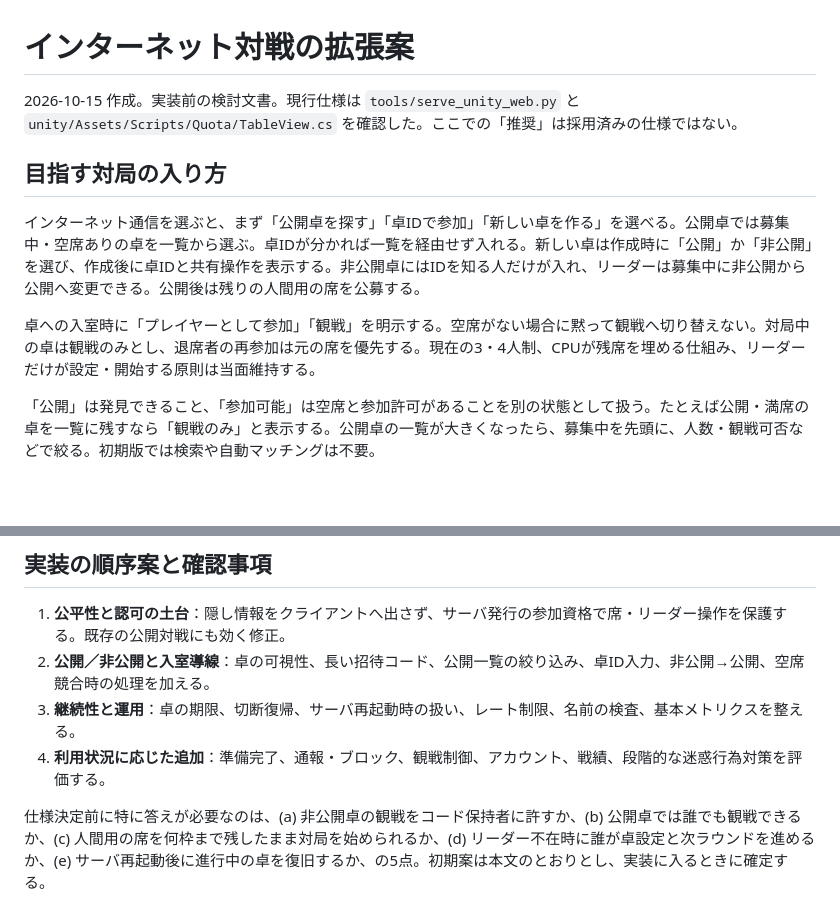
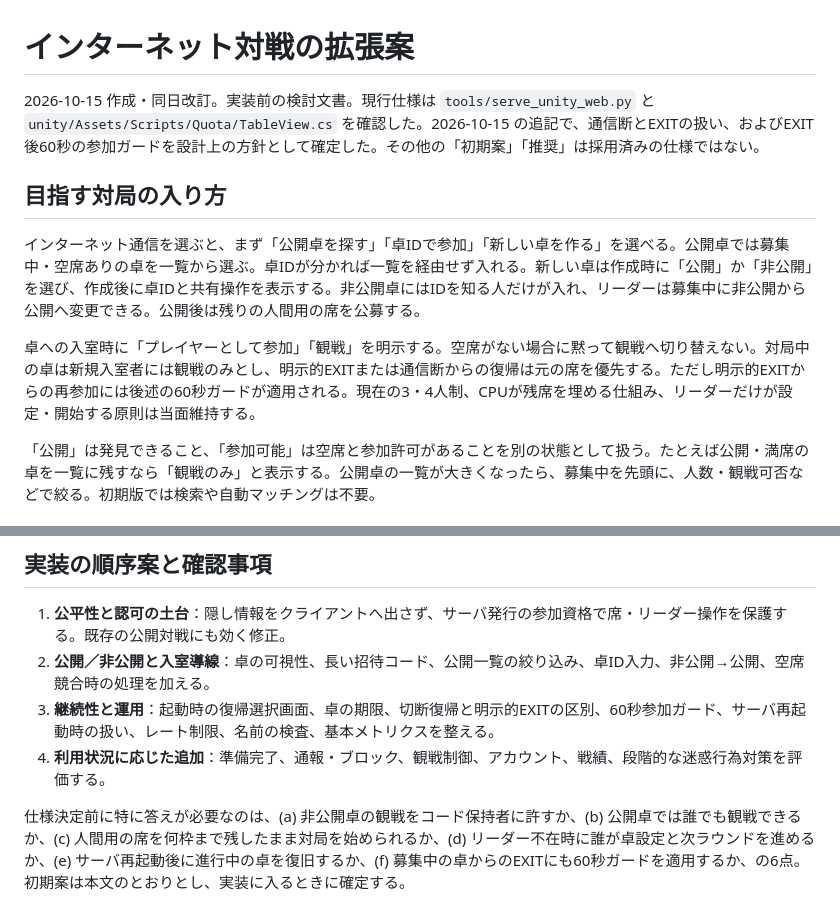
Before and after one commit to 428desmo/quota, a Markdown page: docs/internet_match_design.md, 2 parts joined by grey strips. GitHub-like rendering; blank space fills up the shorter version.

```diff
--- a/docs/internet_match_design.md
+++ b/docs/internet_match_design.md
@@ -1,12 +1,12 @@
 # インターネット対戦の拡張案
 
-2026-10-15 作成。実装前の検討文書。現行仕様は `tools/serve_unity_web.py` と `unity/Assets/Scripts/Quota/TableView.cs` を確認した。ここでの「推奨」は採用済みの仕様ではない。
+2026-10-15 作成・同日改訂。実装前の検討文書。現行仕様は `tools/serve_unity_web.py` と `unity/Assets/Scripts/Quota/TableView.cs` を確認した。2026-10-15 の追記で、通信断とEXITの扱い、およびEXIT後60秒の参加ガードを設計上の方針として確定した。その他の「初期案」「推奨」は採用済みの仕様ではない。
 
 ## 目指す対局の入り方
 
 インターネット通信を選ぶと、まず「公開卓を探す」「卓IDで参加」「新しい卓を作る」を選べる。公開卓では募集中・空席ありの卓を一覧から選ぶ。卓IDが分かれば一覧を経由せず入れる。新しい卓は作成時に「公開」か「非公開」を選び、作成後に卓IDと共有操作を表示する。非公開卓にはIDを知る人だけが入れ、リーダーは募集中に非公開から公開へ変更できる。公開後は残りの人間用の席を公募する。
 
-卓への入室時に「プレイヤーとして参加」「観戦」を明示する。空席がない場合に黙って観戦へ切り替えない。対局中の卓は観戦のみとし、退席者の再参加は元の席を優先する。現在の3・4人制、CPUが残席を埋める仕組み、リーダーだけが設定・開始する原則は当面維持する。
+卓への入室時に「プレイヤーとして参加」「観戦」を明示する。空席がない場合に黙って観戦へ切り替えない。対局中の卓は新規入室者には観戦のみとし、明示的EXITまたは通信断からの復帰は元の席を優先する。ただし明示的EXITからの再参加には後述の60秒ガードが適用される。現在の3・4人制、CPUが残席を埋める仕組み、リーダーだけが設定・開始する原則は当面維持する。
 
 「公開」は発見できること、「参加可能」は空席と参加許可があることを別の状態として扱う。たとえば公開・満席の卓を一覧に残すなら「観戦のみ」と表示する。公開卓の一覧が大きくなったら、募集中を先頭に、人数・観戦可否などで絞る。初期版では検索や自動マッチングは不要。
 
@@ -63,7 +82,7 @@
 
 1. **公平性と認可の土台**：隠し情報をクライアントへ出さず、サーバ発行の参加資格で席・リーダー操作を保護する。既存の公開対戦にも効く修正。
 2. **公開／非公開と入室導線**：卓の可視性、長い招待コード、公開一覧の絞り込み、卓ID入力、非公開→公開、空席競合時の処理を加える。
-3. **継続性と運用**：卓の期限、切断復帰、サーバ再起動時の扱い、レート制限、名前の検査、基本メトリクスを整える。
+3. **継続性と運用**：起動時の復帰選択画面、卓の期限、切断復帰と明示的EXITの区別、60秒参加ガード、サーバ再起動時の扱い、レート制限、名前の検査、基本メトリクスを整える。
 4. **利用状況に応じた追加**：準備完了、通報・ブロック、観戦制御、アカウント、戦績、段階的な迷惑行為対策を評価する。
 
-仕様決定前に特に答えが必要なのは、(a) 非公開卓の観戦をコード保持者に許すか、(b) 公開卓では誰でも観戦できるか、(c) 人間用の席を何枠まで残したまま対局を始められるか、(d) リーダー不在時に誰が卓設定と次ラウンドを進めるか、(e) サーバ再起動後に進行中の卓を復旧するか、の5点。初期案は本文のとおりとし、実装に入るときに確定する。
+仕様決定前に特に答えが必要なのは、(a) 非公開卓の観戦をコード保持者に許すか、(b) 公開卓では誰でも観戦できるか、(c) 人間用の席を何枠まで残したまま対局を始められるか、(d) リーダー不在時に誰が卓設定と次ラウンドを進めるか、(e) サーバ再起動後に進行中の卓を復旧するか、(f) 募集中の卓からのEXITにも60秒ガードを適用するか、の6点。初期案は本文のとおりとし、実装に入るときに確定する。
```
Also changed, not shown: other parts of docs/internet_match_design.md (+21 -2 lines).
